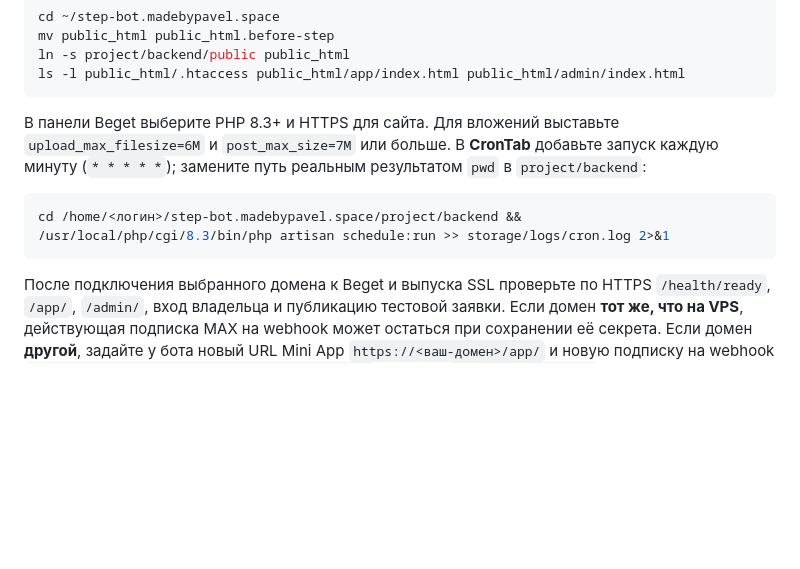
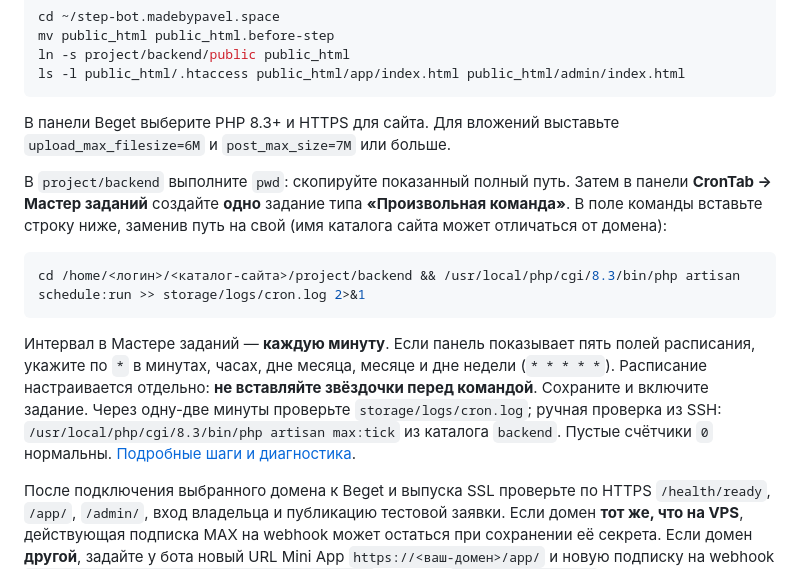
Before and after one commit to Farkk/step-bot, a Markdown page: docs/BEGET_FROM_GIT.md, the part around the change. GitHub-like rendering; blank space fills up the shorter version.

````diff
--- a/docs/BEGET_FROM_GIT.md
+++ b/docs/BEGET_FROM_GIT.md
@@ -52,11 +52,15 @@ ln -s project/backend/public public_html
 ls -l public_html/.htaccess public_html/app/index.html public_html/admin/index.html
 ```
 
-В панели Beget выберите PHP 8.3+ и HTTPS для сайта. Для вложений выставьте `upload_max_filesize=6M` и `post_max_size=7M` или больше. В **CronTab** добавьте запуск каждую минуту (`* * * * *`); замените путь реальным результатом `pwd` в `project/backend`:
+В панели Beget выберите PHP 8.3+ и HTTPS для сайта. Для вложений выставьте `upload_max_filesize=6M` и `post_max_size=7M` или больше.
+
+В `project/backend` выполните `pwd`: скопируйте показанный полный путь. Затем в панели **CronTab → Мастер заданий** создайте **одно** задание типа **«Произвольная команда»**. В поле команды вставьте строку ниже, заменив путь на свой (имя каталога сайта может отличаться от домена):
 
 ```sh
-cd /home/<логин>/step-bot.madebypavel.space/project/backend && /usr/local/php/cgi/8.3/bin/php artisan schedule:run >> storage/logs/cron.log 2>&1
+cd /home/<логин>/<каталог-сайта>/project/backend && /usr/local/php/cgi/8.3/bin/php artisan schedule:run >> storage/logs/cron.log 2>&1
 ```
+
+Интервал в Мастере заданий — **каждую минуту**. Если панель показывает пять полей расписания, укажите по `*` в минутах, часах, дне месяца, месяце и дне недели (`* * * * *`). Расписание настраивается отдельно: **не вставляйте звёздочки перед командой**. Сохраните и включите задание. Через одну-две минуты проверьте `storage/logs/cron.log`; ручная проверка из SSH: `/usr/local/php/cgi/8.3/bin/php artisan max:tick` из каталога `backend`. Пустые счётчики `0` нормальны. [Подробные шаги и диагностика](BEGET_SHARED_HOSTING.md#6-включить-обработку-бота-через-crontab).
 
 После подключения выбранного домена к Beget и выпуска SSL проверьте по HTTPS `/health/ready`, `/app/`, `/admin/`, вход владельца и публикацию тестовой заявки. Если домен **тот же, что на VPS**, действующая подписка MAX на webhook может остаться при сохранении её секрета. Если домен **другой**, задайте у бота новый URL Mini App `https://<ваш-домен>/app/` и новую подписку на webhook `https://<ваш-домен>/integrations/max/webhook` с тем же `MAX_WEBHOOK_SECRET`; после проверки уберите старую подписку. Новая база пуста, поэтому исполнитель должен заново сохранить профиль в Mini App, прежде чем получит пуш. Порядок подключения домена, проверки MAX и сохранения VPS для возврата описан в [подробной инструкции](BEGET_SHARED_HOSTING.md#7-подключить-домен-и-переключить-max).
 
````
Also changed, not shown: docs/BEGET_SHARED_HOSTING.md (+35 -10 lines), docs/PROJECT_GUIDE.md (+2 -0 lines).
